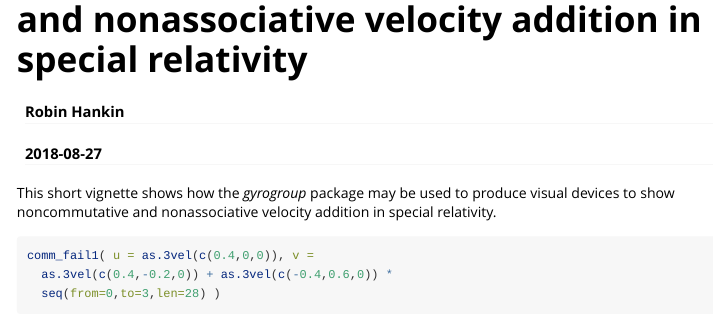
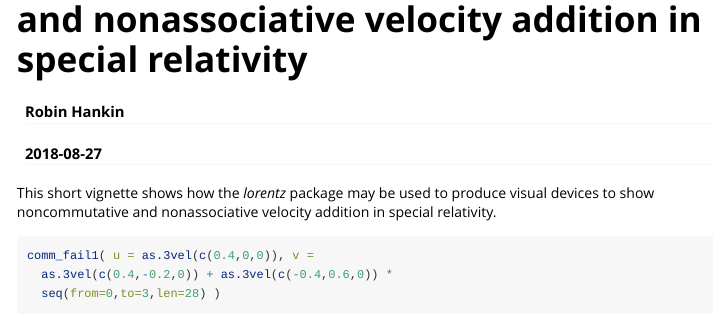
Before and after one commit to RobinHankin/lorentz, an R Markdown document (vignettes/commutative_associative.Rmd): the page in a window 1100 px wide, from 60 px down. Rendered offline with R 4.5, knitr and Pandoc, with nearby package versions; some code elsewhere in the file could not run offline.

Commit message:
more work to change name from gyrogroup to lorentz

```diff
--- a/vignettes/commutative_associative.Rmd
+++ b/vignettes/commutative_associative.Rmd
@@ -8,7 +8,7 @@ vignette: >
 output: knitr:::html_vignette
 ---
 
-This short vignette shows how the *gyrogroup* package may be used to
+This short vignette shows how the *lorentz* package may be used to
 produce visual devices to show noncommutative and nonassociative
 velocity addition in special relativity.
 
```
Also changed, not shown: vignettes/lorentz.bib (renamed from vignettes/gyrogroup.bib), vignettes/commutative_associative.Rmd (2 more changed lines), 2 other files.
